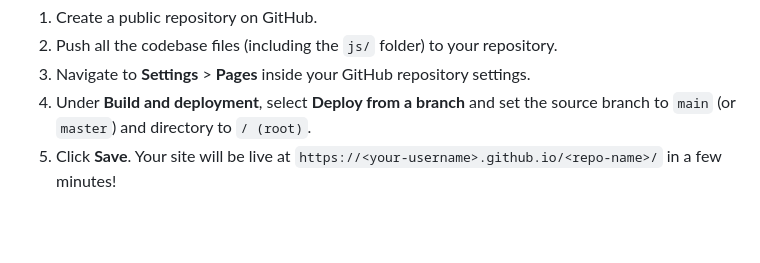
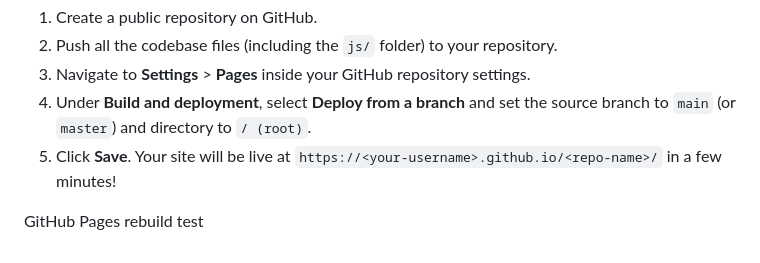
Before and after one commit to Dhanushsbk/DevScope, a Markdown page: README.md, the part around the change. Drawn GitHub-style; blank space fills up the shorter version.

```diff
--- a/README.md
+++ b/README.md
@@ -79,3 +79,7 @@ Since DevScope has no backend database, you can deploy it directly onto GitHub P
 3. Navigate to **Settings** > **Pages** inside your GitHub repository settings.
 4. Under **Build and deployment**, select **Deploy from a branch** and set the source branch to `main` (or `master`) and directory to `/ (root)`.
 5. Click **Save**. Your site will be live at `https://<your-username>.github.io/<repo-name>/` in a few minutes!
+
+
+
+GitHub Pages rebuild test
```
